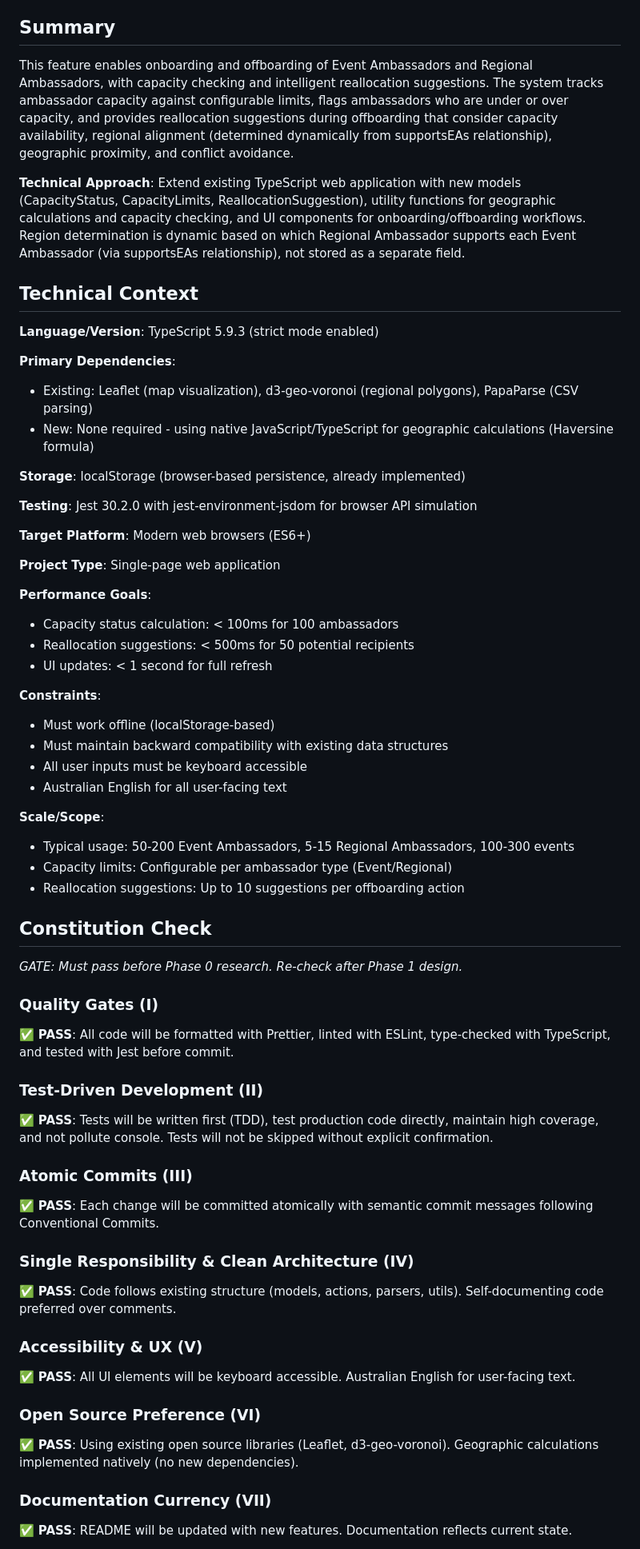
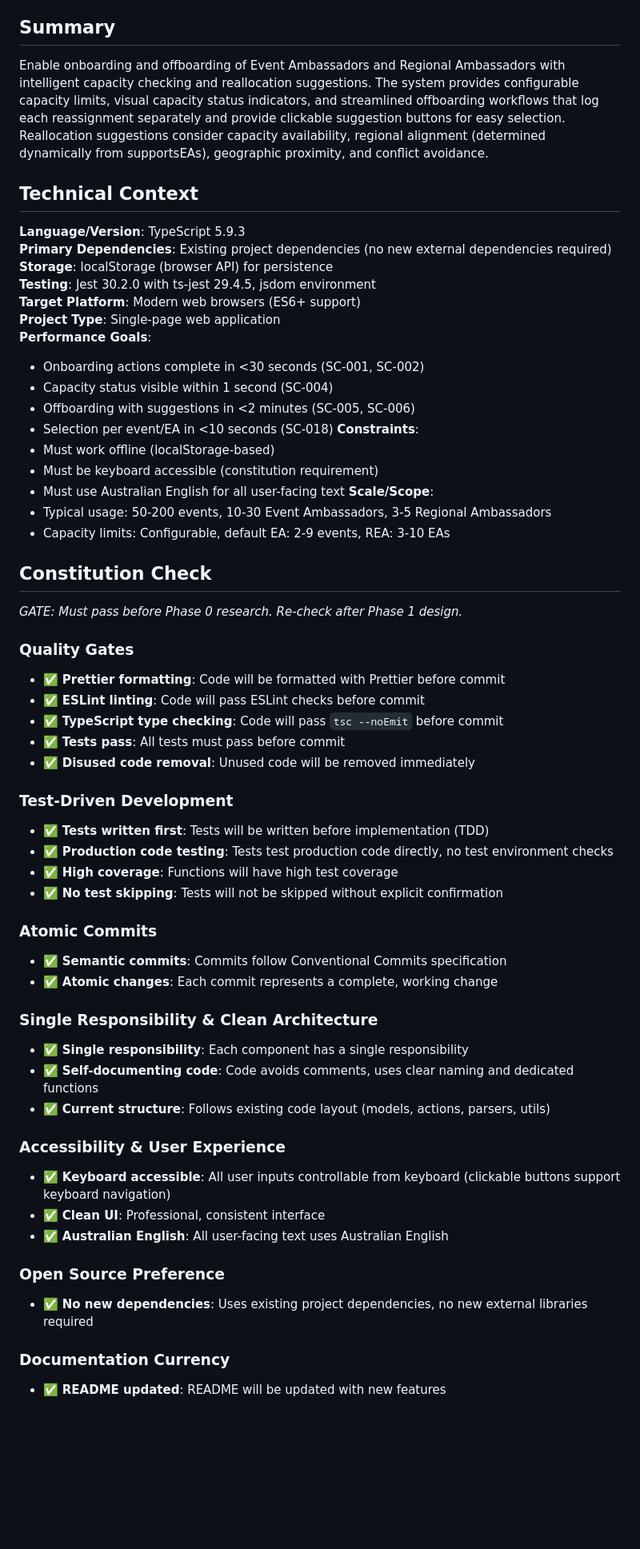
Before and after one commit to johnsyweb/ambassy, a Markdown page: specs/001-ambassador-capacity-management/plan.md, the part around one of its changes. Shown at 80% size. GitHub-like rendering; blank space fills up the shorter version.

```diff
--- a/specs/001-ambassador-capacity-management/plan.md
+++ b/specs/001-ambassador-capacity-management/plan.md
@@ -5,64 +5,63 @@
 
 ## Summary
 
-This feature enables onboarding and offboarding of Event Ambassadors and Regional Ambassadors, with capacity checking and intelligent reallocation suggestions. The system tracks ambassador capacity against configurable limits, flags ambassadors who are under or over capacity, and provides reallocation suggestions during offboarding that consider capacity availability, regional alignment (determined dynamically from supportsEAs relationship), geographic proximity, and conflict avoidance.
-
-**Technical Approach**: Extend existing TypeScript web application with new models (CapacityStatus, CapacityLimits, ReallocationSuggestion), utility functions for geographic calculations and capacity checking, and UI components for onboarding/offboarding workflows. Region determination is dynamic based on which Regional Ambassador supports each Event Ambassador (via supportsEAs relationship), not stored as a separate field.
+Enable onboarding and offboarding of Event Ambassadors and Regional Ambassadors with intelligent capacity checking and reallocation suggestions. The system provides configurable capacity limits, visual capacity status indicators, and streamlined offboarding workflows that log each reassignment separately and provide clickable suggestion buttons for easy selection. Reallocation suggestions consider capacity availability, regional alignment (determined dynamically from supportsEAs), geographic proximity, and conflict avoidance.
 
 ## Technical Context
 
-**Language/Version**: TypeScript 5.9.3 (strict mode enabled)
-
-**Primary Dependencies**:
-- Existing: Leaflet (map visualization), d3-geo-voronoi (regional polygons), PapaParse (CSV parsing)
-- New: None required - using native JavaScript/TypeScript for geographic calculations (Haversine formula)
-
-**Storage**: localStorage (browser-based persistence, already implemented)
-
-**Testing**: Jest 30.2.0 with jest-environment-jsdom for browser API simulation
-
-**Target Platform**: Modern web browsers (ES6+)
-
+**Language/Version**: TypeScript 5.9.3
+**Primary Dependencies**: Existing project dependencies (no new external dependencies required)
+**Storage**: localStorage (browser API) for persistence
+**Testing**: Jest 30.2.0 with ts-jest 29.4.5, jsdom environment
+**Target Platform**: Modern web browsers (ES6+ support)
 **Project Type**: Single-page web application
-
 **Performance Goals**:
-- Capacity status calculation: < 100ms for 100 ambassadors
-- Reallocation suggestions: < 500ms for 50 potential recipients
-- UI updates: < 1 second for full refresh
-
+- Onboarding actions complete in <30 seconds (SC-001, SC-002)
+- Capacity status visible within 1 second (SC-004)
+- Offboarding with suggestions in <2 minutes (SC-005, SC-006)
+- Selection per event/EA in <10 seconds (SC-018)
 **Constraints**:
 - Must work offline (localStorage-based)
-- Must maintain backward compatibility with existing data structures
-- All user inputs must be keyboard accessible
-- Australian English for all user-facing text
-
+- Must be keyboard accessible (constitution requirement)
+- Must use Australian English for all user-facing text
 **Scale/Scope**:
-- Typical usage: 50-200 Event Ambassadors, 5-15 Regional Ambassadors, 100-300 events
-- Capacity limits: Configurable per ambassador type (Event/Regional)
-- Reallocation suggestions: Up to 10 suggestions per offboarding action
+- Typical usage: 50-200 events, 10-30 Event Ambassadors, 3-5 Regional Ambassadors
+- Capacity limits: Configurable, default EA: 2-9 events, REA: 3-10 EAs
 
 ## Constitution Check
 
 *GATE: Must pass before Phase 0 research. Re-check after Phase 1 design.*
 
-### Quality Gates (I)
-✅ **PASS**: All code will be formatted with Prettier, linted with ESLint, type-checked with TypeScript, and tested with Jest before commit.
+### Quality Gates
+- ✅ **Prettier formatting**: Code will be formatted with Prettier before commit
+- ✅ **ESLint linting**: Code will pass ESLint checks before commit
+- ✅ **TypeScript type checking**: Code will pass `tsc --noEmit` before commit
+- ✅ **Tests pass**: All tests must pass before commit
+- ✅ **Disused code removal**: Unused code will be removed immediately
 
-### Test-Driven Development (II)
-✅ **PASS**: Tests will be written first (TDD), test production code directly, maintain high coverage, and not pollute console. Tests will not be skipped without explicit confirmation.
+### Test-Driven Development
+- ✅ **Tests written first**: Tests will be written before implementation (TDD)
+- ✅ **Production code testing**: Tests test production code directly, no test environment checks
+- ✅ **High coverage**: Functions will have high test coverage
+- ✅ **No test skipping**: Tests will not be skipped without explicit confirmation
 
-### Atomic Commits (III)
-✅ **PASS**: Each change will be committed atomically with semantic commit messages following Conventional Commits.
+### Atomic Commits
+- ✅ **Semantic commits**: Commits follow Conventional Commits specification
+- ✅ **Atomic changes**: Each commit represents a complete, working change
 
-### Single Responsibility & Clean Architecture (IV)
-✅ **PASS**: Code follows existing structure (models, actions, parsers, utils). Self-documenting code preferred over comments.
+### Single Responsibility & Clean Architecture
+- ✅ **Single responsibility**: Each component has a single responsibility
+- ✅ **Self-documenting code**: Code avoids comments, uses clear naming and dedicated functions
+- ✅ **Current structure**: Follows existing code layout (models, actions, parsers, utils)
 
-### Accessibility & UX (V)
-✅ **PASS**: All UI elements will be keyboard accessible. Australian English for user-facing text.
+### Accessibility & User Experience
+- ✅ **Keyboard accessible**: All user inputs controllable from keyboard (clickable buttons support keyboard navigation)
+- ✅ **Clean UI**: Professional, consistent interface
+- ✅ **Australian English**: All user-facing text uses Australian English
 
-### Open Source Preference (VI)
-✅ **PASS**: Using existing open source libraries (Leaflet, d3-geo-voronoi). Geographic calculations implemented natively (no new dependencies).
+### Open Source Preference
+- ✅ **No new dependencies**: Uses existing project dependencies, no new external libraries required
 
-### Documentation Currency (VII)
-✅ **PASS**: README will be updated with new features. Documentation reflects current state.
+### Documentation Currency
+- ✅ **README updated**: README will be updated with new features
 
```
Also changed, not shown: other parts of specs/001-ambassador-capacity-management/plan.md (+63 -70 lines).
